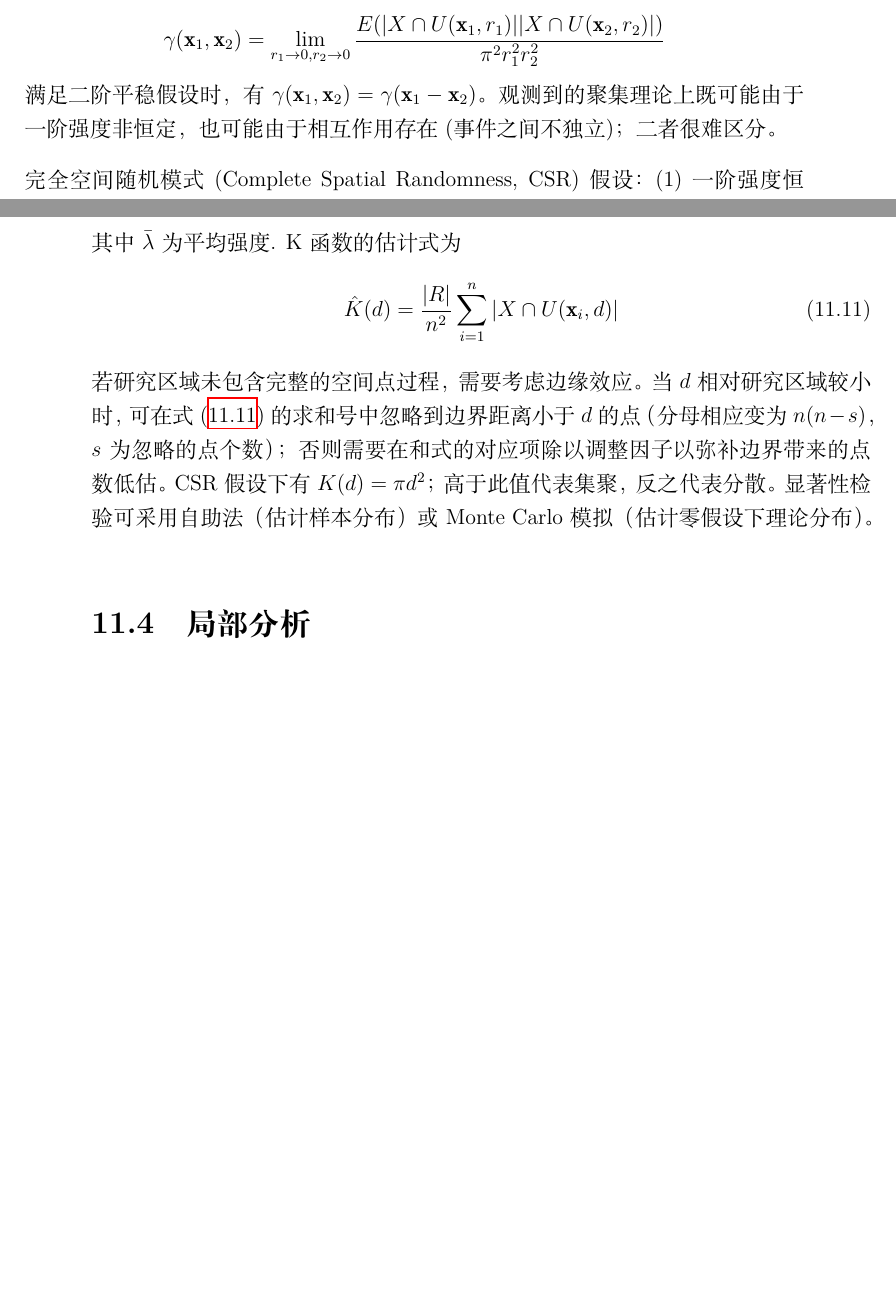
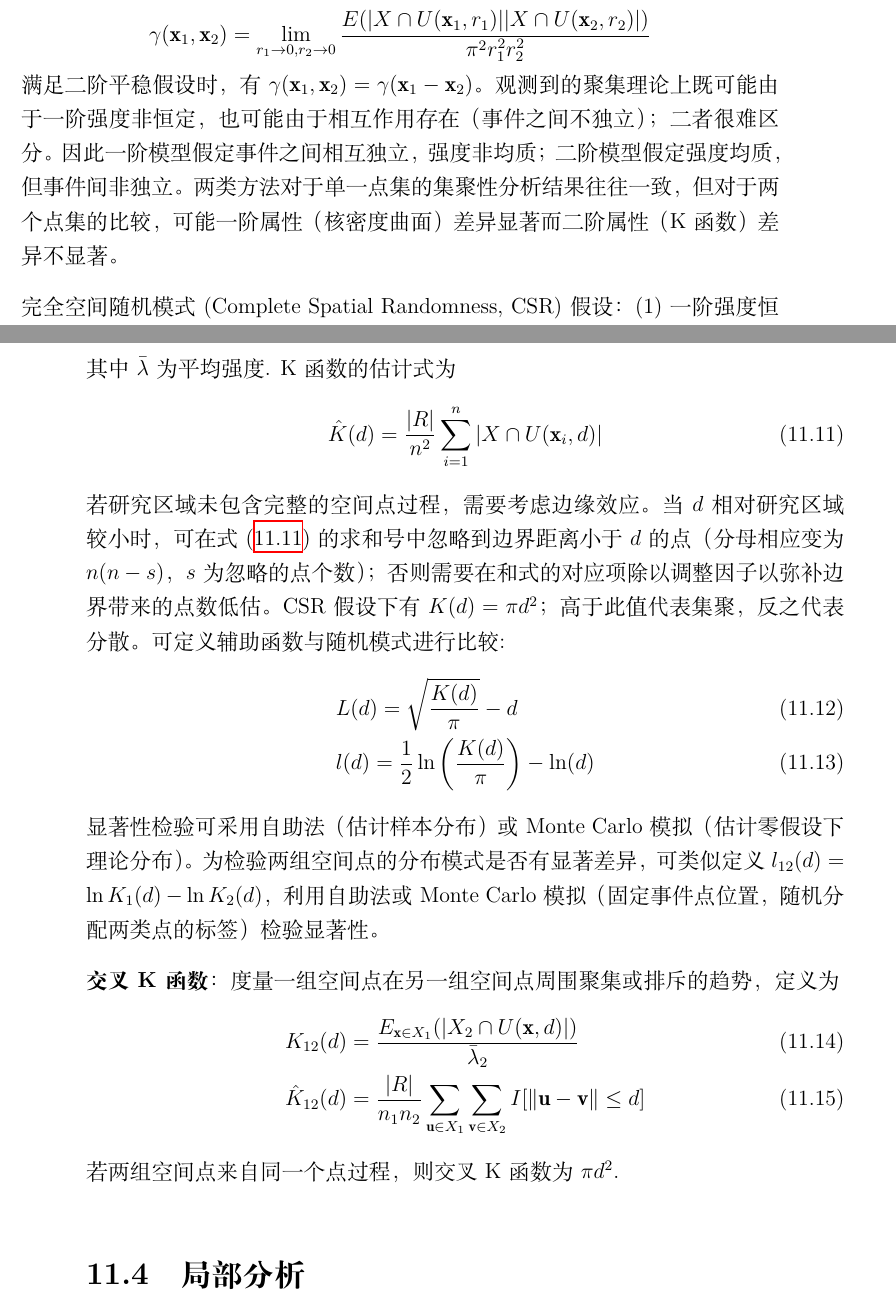
Before and after one commit to Nithouson/Book-Notes, a LaTeX thesis (main.tex, which reads books/Quantitative Geography.tex): two parts of pages 79 and 80 of 118 before the commit and two parts of pages 75 and 76 of 112 after it, joined at a grey line, cut so that both start at the same text, the shorter picture padded with empty space. Compiled offline with XeLaTeX; a missing font is replaced by an installed copy or a similar font.

Commit message:
Updates from Overleaf

```diff
--- a/books/Quantitative Geography.tex
+++ b/books/Quantitative Geography.tex
@@ -82,7 +82,7 @@ f(\mathbf{x})=\frac{\lambda(\mathbf{x})}{E(\vert X\cap R \vert)}
 \begin{equation*}
 \gamma(\mathbf{x}_1,\mathbf{x}_2)=\lim\limits_{r_1\to 0,r_2\to 0}\frac{E(\vert X\cap U(\mathbf{x}_1,r_1) \vert\vert X\cap U(\mathbf{x}_2,r_2) \vert)}{\pi^2 r_1^2r_2^2}
 \end{equation*}
-满足二阶平稳假设时，有$\gamma(\mathbf{x}_1,\mathbf{x}_2)=\gamma(\mathbf{x}_1-\mathbf{x}_2)$。观测到的聚集理论上既可能由于一阶强度非恒定，也可能由于相互作用存在(事件之间不独立)；二者很难区分。
+满足二阶平稳假设时，有$\gamma(\mathbf{x}_1,\mathbf{x}_2)=\gamma(\mathbf{x}_1-\mathbf{x}_2)$。观测到的聚集理论上既可能由于一阶强度非恒定，也可能由于相互作用存在（事件之间不独立）；二者很难区分。因此一阶模型假定事件之间相互独立，强度非均质；二阶模型假定强度均质，但事件间非独立。两类方法对于单一点集的集聚性分析结果往往一致，但对于两个点集的比较，可能一阶属性（核密度曲面）差异显著而二阶属性（K函数）差异不显著。
 
 \par 完全空间随机模式(Complete Spatial Randomness, CSR)假设：(1)一阶强度恒定，$\lambda(\mathbf{x})\equiv \lambda$；(2)事件之间相互独立，即对任意两个不交的区域$A_1,A_2$，$\operatorname{cov}(\vert X\cap A_1\vert,\vert X\cap A_2\vert)=0$。此时任一子区域$A$的点数量服从均值为$\lambda \vert A \vert$的Poisson分布。
 
@@ -109,7 +109,19 @@ CSR假设下近似有$(G-1)I \sim \chi_{G-1}^2$\footnote{当$G>6$且$\lambda\ver
     \hat{K}(d)=\frac{\vert R \vert}{n^2}\sum_{i=1}^n \vert X\cap U(\mathbf{x}_i,d)\vert
     \label{eq:hatK}
 \end{equation}
-若研究区域未包含完整的空间点过程，需要考虑边缘效应。当$d$相对研究区域较小时，可在式(\ref{eq:hatK})的求和号中忽略到边界距离小于$d$的点（分母相应变为$n(n-s)$，$s$为忽略的点个数）；否则需要在和式的对应项除以调整因子以弥补边界带来的点数低估。CSR假设下有$K(d)=\pi d^2$；高于此值代表集聚，反之代表分散。显著性检验可采用自助法（估计样本分布）或Monte Carlo模拟（估计零假设下理论分布）。
+若研究区域未包含完整的空间点过程，需要考虑边缘效应。当$d$相对研究区域较小时，可在式(\ref{eq:hatK})的求和号中忽略到边界距离小于$d$的点（分母相应变为$n(n-s)$，$s$为忽略的点个数）；否则需要在和式的对应项除以调整因子以弥补边界带来的点数低估。CSR假设下有$K(d)=\pi d^2$；高于此值代表集聚，反之代表分散。可定义辅助函数与随机模式进行比较:
+\begin{align}
+    &L(d)=\sqrt{\frac{K(d)}{\pi}}-d\\
+    &l(d)=\frac{1}{2}\ln\left(\frac{K(d)}{\pi}\right)-\ln(d)
+\end{align}
+显著性检验可采用自助法（估计样本分布）或Monte Carlo模拟（估计零假设下理论分布）。为检验两组空间点的分布模式是否有显著差异，可类似定义$l_{12}(d)=\ln K_1(d)-\ln K_2(d)$，利用自助法或Monte Carlo模拟（固定事件点位置，随机分配两类点的标签）检验显著性。
+
+\par \textbf{交叉K函数}：度量一组空间点在另一组空间点周围聚集或排斥的趋势，定义为
+\begin{align}
+    &K_{12}(d)=\frac{E_{\mathbf{x}\in X_1}(\vert X_2\cap U(\mathbf{x},d)\vert )}{\bar{\lambda}_2}\\
+    &\hat{K}_{12}(d)=\frac{\vert R \vert}{n_1n_2}\sum_{\mathbf{u}\in X_1}\sum_{\mathbf{v}\in X_2} I[\|\mathbf{u}-\mathbf{v}\|\le d]
+\end{align}
+若两组空间点来自同一个点过程，则交叉K函数为$\pi d^2$.
 
 
 \section{局部分析}
--- a/main.tex
+++ b/main.tex
@@ -1,4 +1,4 @@
-\documentclass[letterpaper,12pt]{book}
+\documentclass[a4paper,12pt]{book}
 
 \usepackage{ctex}
 \usepackage{titlesec}
```
